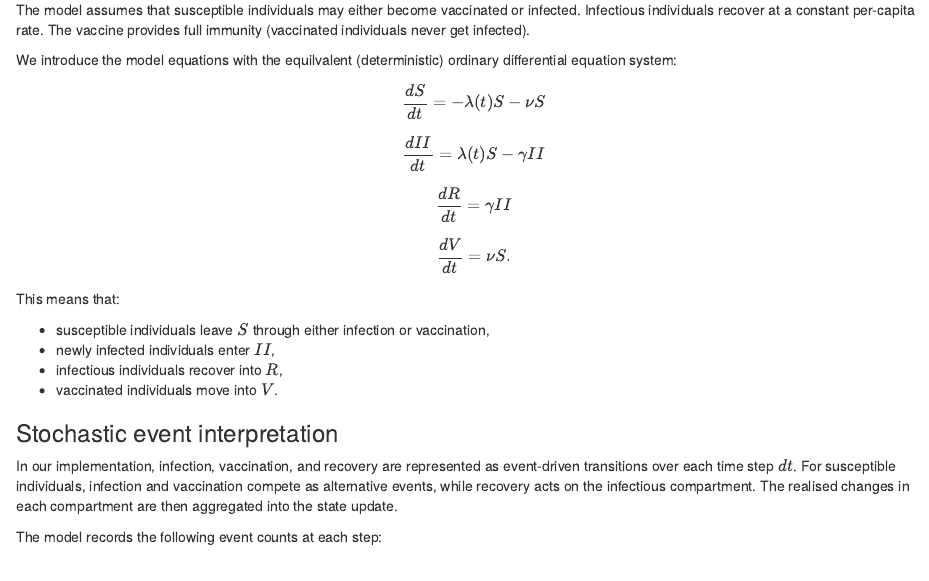
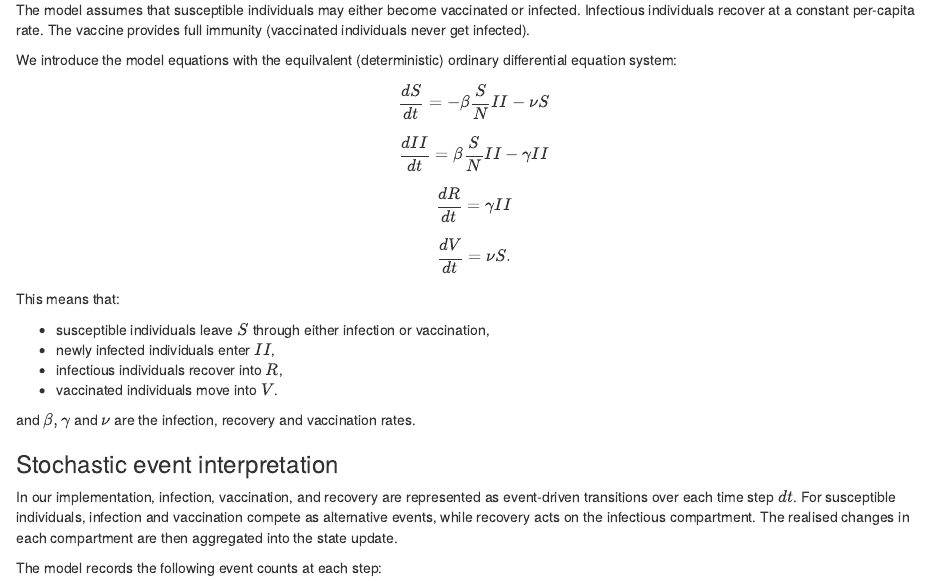
Before and after one commit to sandorberegi/EpiControl, an R Markdown document (vignettes/compartmental.Rmd): the page in a window 1100 px wide, from 480 px down. Rendered offline with R 4.5, knitr and Pandoc, with nearby package versions.

Commit message:
improved vignette description

```diff
--- a/vignettes/compartmental.Rmd
+++ b/vignettes/compartmental.Rmd
@@ -49,11 +49,11 @@ We introduce the model equations with the equilvalent (deterministic)
 ordinary differential equation system:
 
 $$
-\frac{dS}{dt} = - \lambda(t) S - \nu S
+\frac{dS}{dt} = - \beta \frac{S}{N} II  - \nu S
 $$
 
 $$
-\frac{dII}{dt} = \lambda(t) S - \gamma II
+\frac{dII}{dt} = \beta \frac{S}{N} II - \gamma II
 $$
 
 $$
@@ -71,6 +71,8 @@ This means that:
 -   newly infected individuals enter $II$,
 -   infectious individuals recover into $R$,
 -   vaccinated individuals move into $V$.
+
+and $\beta, \gamma$ and $\nu$ are the infection, recovery and vaccination rates.
 
 ### Stochastic event interpretation
 
```
